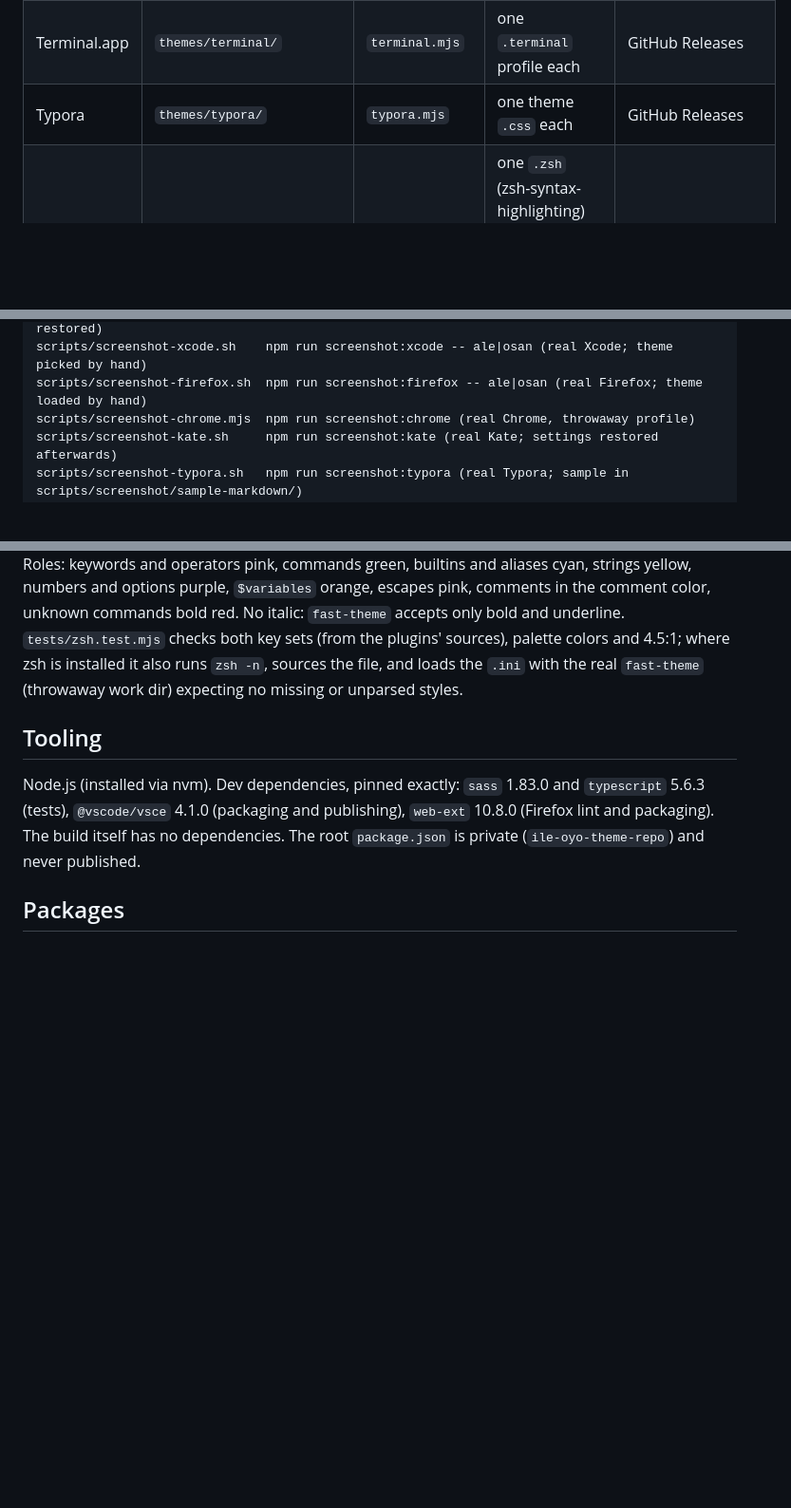
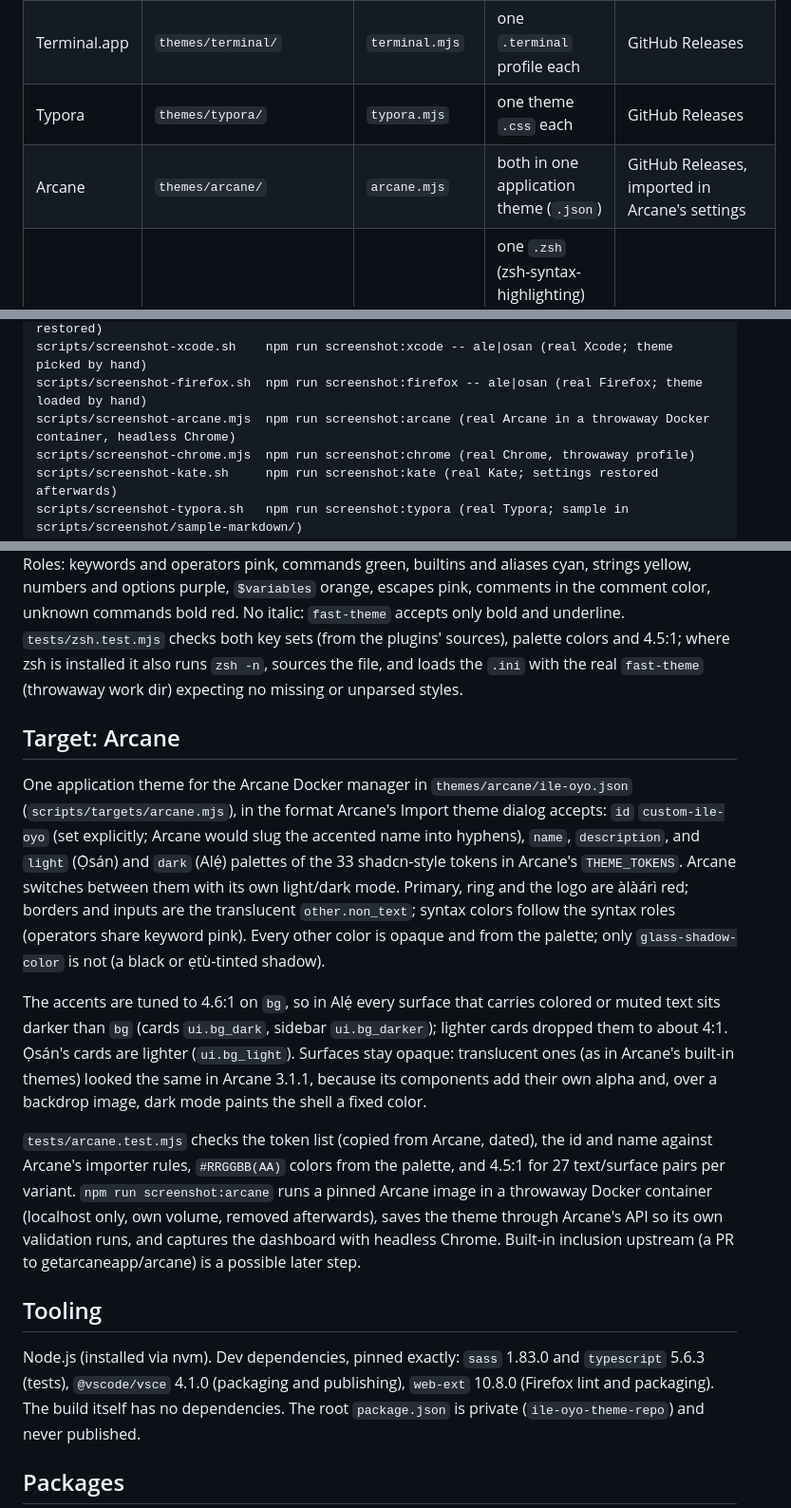
Before and after one commit to ayoolaao/ile-oyo-theme, a Markdown page: docs/architecture.md, 3 parts joined by grey strips. Shown at 95% size. Rendered like a GitHub page; blank space fills up the shorter version.

```diff
--- a/docs/architecture.md
+++ b/docs/architecture.md
@@ -45,6 +45,7 @@ Avoid attributing the palette to *adire*: it is associated with Abẹ́òkúta,
 | Kate | `themes/kate/` | `kate.mjs` | one `.theme` each | GitHub Releases |
 | Terminal.app | `themes/terminal/` | `terminal.mjs` | one `.terminal` profile each | GitHub Releases |
 | Typora | `themes/typora/` | `typora.mjs` | one theme `.css` each | GitHub Releases |
+| Arcane | `themes/arcane/` | `arcane.mjs` | both in one application theme (`.json`) | GitHub Releases, imported in Arcane's settings |
 | Zsh | `themes/zsh/` | `zsh.mjs` | one `.zsh` (zsh-syntax-highlighting) and one `.ini` (fast-syntax-highlighting) each | GitHub Releases |
 
 Generators live in `scripts/targets/`. More apps are planned for v0.2
@@ -73,6 +74,7 @@ scripts/vendor-islands.mjs     node scripts/vendor-islands.mjs: snapshot of the
 scripts/screenshot-terminal.sh npm run screenshot:terminal (real Terminal.app; preferences restored)
 scripts/screenshot-xcode.sh    npm run screenshot:xcode -- ale|osan (real Xcode; theme picked by hand)
 scripts/screenshot-firefox.sh  npm run screenshot:firefox -- ale|osan (real Firefox; theme loaded by hand)
+scripts/screenshot-arcane.mjs  npm run screenshot:arcane (real Arcane in a throwaway Docker container, headless Chrome)
 scripts/screenshot-chrome.mjs  npm run screenshot:chrome (real Chrome, throwaway profile)
 scripts/screenshot-kate.sh     npm run screenshot:kate (real Kate; settings restored afterwards)
 scripts/screenshot-typora.sh   npm run screenshot:typora (real Typora; sample in scripts/screenshot/sample-markdown/)
@@ -365,6 +367,36 @@ colors and 4.5:1; where zsh is installed it also runs `zsh -n`, sources the
 file, and loads the `.ini` with the real `fast-theme` (throwaway work dir)
 expecting no missing or unparsed styles.
 
+## Target: Arcane
+
+One application theme for the Arcane Docker manager in
+`themes/arcane/ile-oyo.json` (`scripts/targets/arcane.mjs`), in the format
+Arcane's Import theme dialog accepts: `id` `custom-ile-oyo` (set explicitly;
+Arcane would slug the accented name into hyphens), `name`, `description`, and
+`light` (Ọ̀sán) and `dark` (Alẹ́) palettes of the 33 shadcn-style tokens in
+Arcane's `THEME_TOKENS`. Arcane switches between them with its own light/dark
+mode. Primary, ring and the logo are àlàárì red; borders and inputs are the
+translucent `other.non_text`; syntax colors follow the syntax roles
+(operators share keyword pink). Every other color is opaque and from the
+palette; only `glass-shadow-color` is not (a black or ẹtù-tinted shadow).
+
+The accents are tuned to 4.6:1 on `bg`, so in Alẹ́ every surface that carries
+colored or muted text sits darker than `bg` (cards `ui.bg_dark`, sidebar
+`ui.bg_darker`); lighter cards dropped them to about 4:1. Ọ̀sán's cards are
+lighter (`ui.bg_light`). Surfaces stay opaque: translucent ones (as in
+Arcane's built-in themes) looked the same in Arcane 3.1.1, because its
+components add their own alpha and, over a backdrop image, dark mode paints
+the shell a fixed color.
+
+`tests/arcane.test.mjs` checks the token list (copied from Arcane, dated), the
+id and name against Arcane's importer rules, `#RRGGBB(AA)` colors from the
+palette, and 4.5:1 for 27 text/surface pairs per variant.
+`npm run screenshot:arcane` runs a pinned Arcane image in a throwaway Docker
+container (localhost only, own volume, removed afterwards), saves the theme
+through Arcane's API so its own validation runs, and captures the dashboard
+with headless Chrome. Built-in inclusion upstream (a PR to
+getarcaneapp/arcane) is a possible later step.
+
 ## Tooling
 
 Node.js (installed via nvm). Dev dependencies, pinned exactly: `sass` 1.83.0
```
Also changed, not shown: other parts of docs/architecture.md (+3 -3 lines), CHANGELOG.md (+7 -0 lines), README.md (+1 -0 lines), themes/arcane/README.md (added, +41 -0 lines), assets/screenshots/arcane-ale.png (added), assets/screenshots/arcane-osan.png (added), 8 other files.
